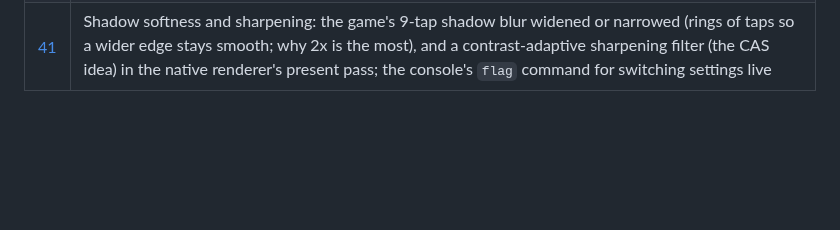
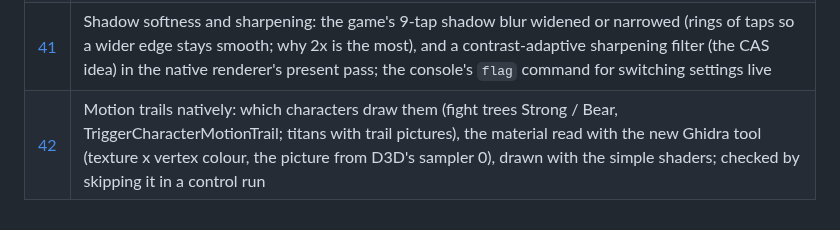
Before and after one commit to Maxilure/MindOver-Recomp, a Markdown page: docs/findings/README.md, the part around the change. Drawn GitHub-style; blank space fills up the shorter version.

```diff
--- a/docs/findings/README.md
+++ b/docs/findings/README.md
@@ -62,3 +62,4 @@ search for that tag to replace them once the game's own names are found
 | [39](39-mouse-in-menus.md) | The mouse in the game's menus: the pointer from the window into the 640 x 480 canvas, menu items hit-tested by their looks' boxes (CMenuAction's menu), hover / click / right click / wheel as the game's own presses, the save list's panels, the prompt bar, the Options tabs, question boxes taking the mouse from the menu under them (and not while they fade out); the title screen on any button |
 | [40](40-gameplay-options.md) | Gameplay options: how a hit reaches a character (damage messages, the hitter in the hit's record), friendly fire off, combos kept on a partner's hit (the scoring behaviour's messages), simple spinning (LB spins on a controller), keep spinning (the spin state's own "spin again" question answered while the spin is held), cutscenes locking the port's own spins |
 | [41](41-shadow-softness-sharpening.md) | Shadow softness and sharpening: the game's 9-tap shadow blur widened or narrowed (rings of taps so a wider edge stays smooth; why 2x is the most), and a contrast-adaptive sharpening filter (the CAS idea) in the native renderer's present pass; the console's `flag` command for switching settings live |
+| [42](42-motion-trails.md) | Motion trails natively: which characters draw them (fight trees Strong / Bear, TriggerCharacterMotionTrail; titans with trail pictures), the material read with the new Ghidra tool (texture x vertex colour, the picture from D3D's sampler 0), drawn with the simple shaders; checked by skipping it in a control run |
```
Also changed, not shown: docs/findings/42-motion-trails.md (added, +78 -0 lines), tools/release/RELEASE_NOTES.md (+3 -0 lines), docs/images/motion-trail-native.jpg (added), 7 other files.
